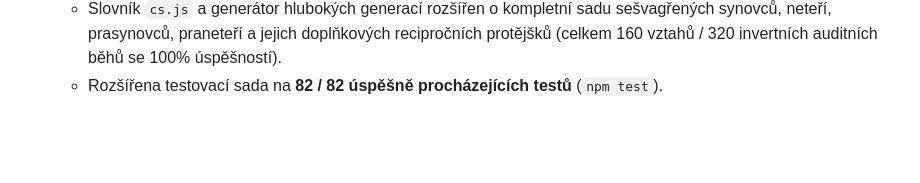
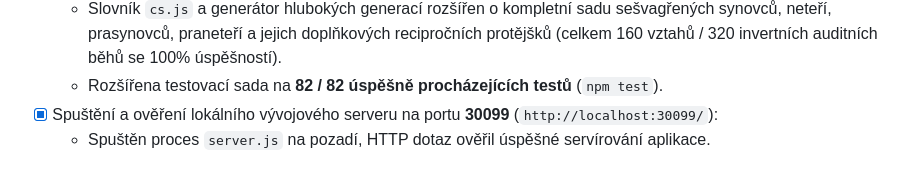
Before and after one commit to fila73/family-calc, a Markdown page: jobs_done.md, the part around the change. Drawn GitHub-style; blank space fills up the shorter version.

Commit message:
docs: note dev server running on port 30099

```diff
--- a/jobs_done.md
+++ b/jobs_done.md
@@ -217,3 +217,5 @@
   - Řetězec *Já ➔ manžel ➔ sestra ➔ syn ➔ syn* (`h, z, s, s`) nyní striktně zachovává afinitu se správnou hodnotou **0 % sdílené DNA** (`💍 Sešvagření (afinitní vztah)`), statutem mimo zákonné dědické třídy a potvrzením přípustnosti sňatku dle § 675 NOZ.
   - Slovník `cs.js` a generátor hlubokých generací rozšířen o kompletní sadu sešvagřených synovců, neteří, prasynovců, praneteří a jejich doplňkových recipročních protějšků (celkem 160 vztahů / 320 invertních auditních běhů se 100% úspěšností).
   - Rozšířena testovací sada na **82 / 82 úspěšně procházejících testů** (`npm test`).
+- [x] Spuštění a ověření lokálního vývojového serveru na portu **30099** (`http://localhost:30099/`):
+  - Spuštěn proces `server.js` na pozadí, HTTP dotaz ověřil úspěšné servírování aplikace.
```
